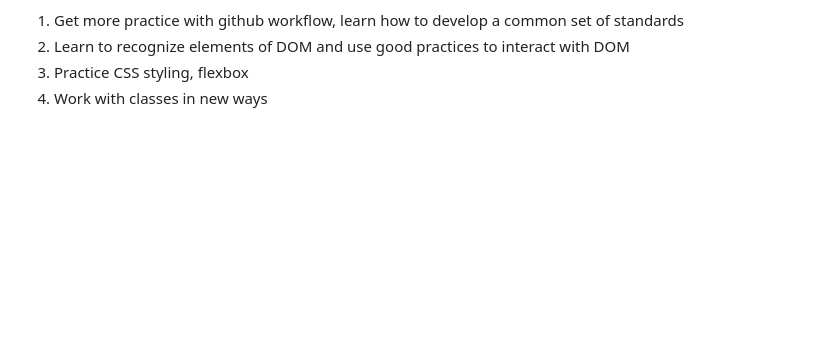
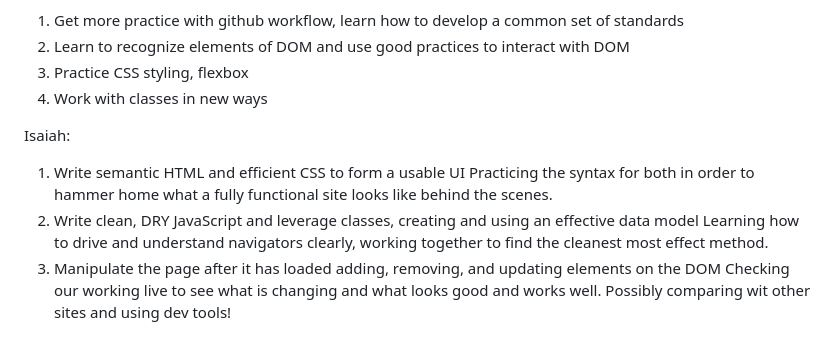
Before and after one commit to Kanderson58/colorandom_project, a Markdown page: README.md, the part around the change. Rendered like a GitHub page; blank space fills up the shorter version.

```diff
--- a/README.md
+++ b/README.md
@@ -51,3 +51,11 @@ Shane:
 2. Learn to recognize elements of DOM and use good practices to interact with DOM
 3. Practice CSS styling, flexbox
 4. Work with classes in new ways
+
+Isaiah:
+1. Write semantic HTML and efficient CSS to form a usable UI
+Practicing the syntax for both in order to hammer home what a fully functional site looks like behind the scenes.
+2. Write clean, DRY JavaScript and leverage classes, creating and using an effective data model
+Learning how to drive and understand navigators clearly, working together to find the cleanest most effect method.
+3. Manipulate the page after it has loaded adding, removing, and updating elements on the DOM
+Checking our working live to see what is changing and what looks good and works well. Possibly comparing wit other sites and using dev tools!
```
